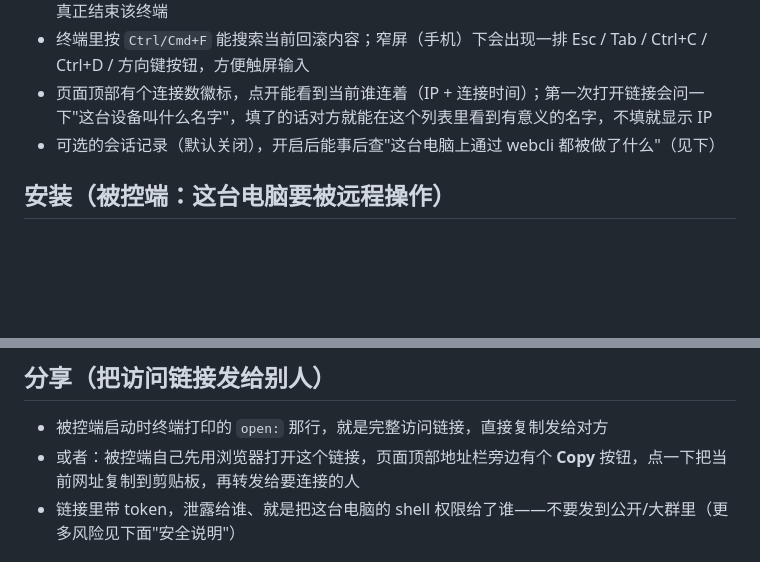
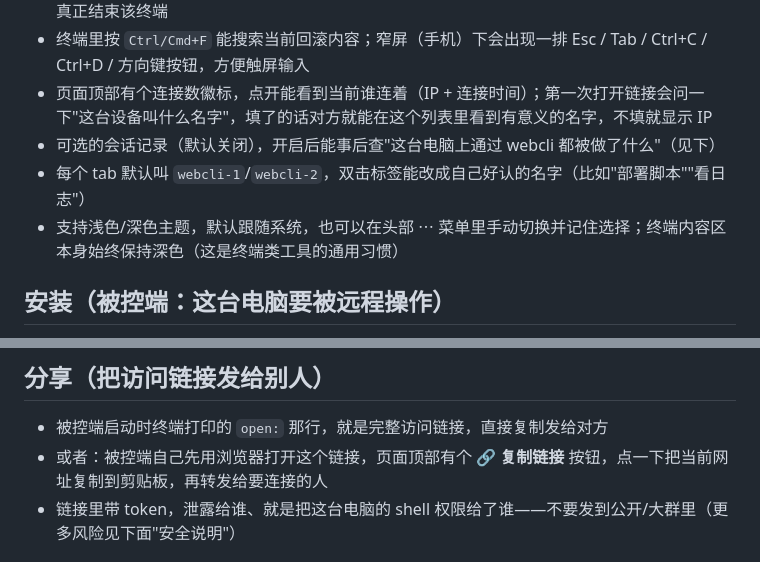
Before and after one commit to zhaosay/webcli, a Markdown page: README.md, 2 parts joined by grey strips. GitHub-like rendering; blank space fills up the shorter version.

Commit message:
Document tab renaming, theme toggle, and the copy-link button in README

```diff
--- a/README.md
+++ b/README.md
@@ -11,6 +11,8 @@
 - 终端里按 `Ctrl/Cmd+F` 能搜索当前回滚内容；窄屏（手机）下会出现一排 Esc / Tab / Ctrl+C / Ctrl+D / 方向键按钮，方便触屏输入
 - 页面顶部有个连接数徽标，点开能看到当前谁连着（IP + 连接时间）；第一次打开链接会问一下"这台设备叫什么名字"，填了的话对方就能在这个列表里看到有意义的名字，不填就显示 IP
 - 可选的会话记录（默认关闭），开启后能事后查"这台电脑上通过 webcli 都被做了什么"（见下）
+- 每个 tab 默认叫 `webcli-1`/`webcli-2`，双击标签能改成自己好认的名字（比如"部署脚本""看日志"）
+- 支持浅色/深色主题，默认跟随系统，也可以在头部 ⋯ 菜单里手动切换并记住选择；终端内容区本身始终保持深色（这是终端类工具的通用习惯）
 
 ## 安装（被控端：这台电脑要被远程操作）
 
@@ -70,7 +72,7 @@
 ## 分享（把访问链接发给别人）
 
 - 被控端启动时终端打印的 `open:` 那行，就是完整访问链接，直接复制发给对方
-- 或者：被控端自己先用浏览器打开这个链接，页面顶部地址栏旁边有个 **Copy** 按钮，点一下把当前网址复制到剪贴板，再转发给要连接的人
+- 或者：被控端自己先用浏览器打开这个链接，页面顶部有个 **🔗 复制链接** 按钮，点一下把当前网址复制到剪贴板，再转发给要连接的人
 - 链接里带 token，泄露给谁、就是把这台电脑的 shell 权限给了谁——不要发到公开/大群里（更多风险见下面"安全说明"）
 
 ## 二次验证（可选，默认关闭）
```
